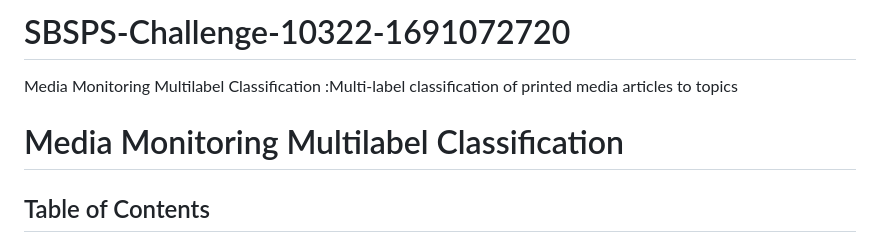
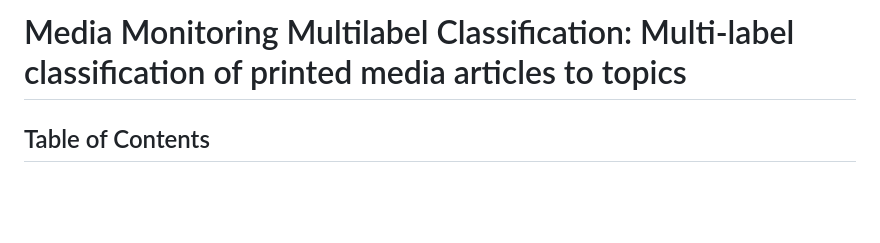
Before and after one commit to hemanthkarthick03/AI-Powered-Multi-label-classification-of-media-articles, a Markdown page: README.md, the part around the change. GitHub-like rendering; blank space fills up the shorter version.

```diff
--- a/README.md
+++ b/README.md
@@ -1,6 +1,5 @@
-# SBSPS-Challenge-10322-1691072720
-Media Monitoring Multilabel Classification :Multi-label classification of printed media articles to topics
-# Media Monitoring Multilabel Classification
+# Media Monitoring Multilabel Classification: Multi-label classification of printed media articles to topics
+
 
 ## Table of Contents
 - [Overview](#overview)
```
